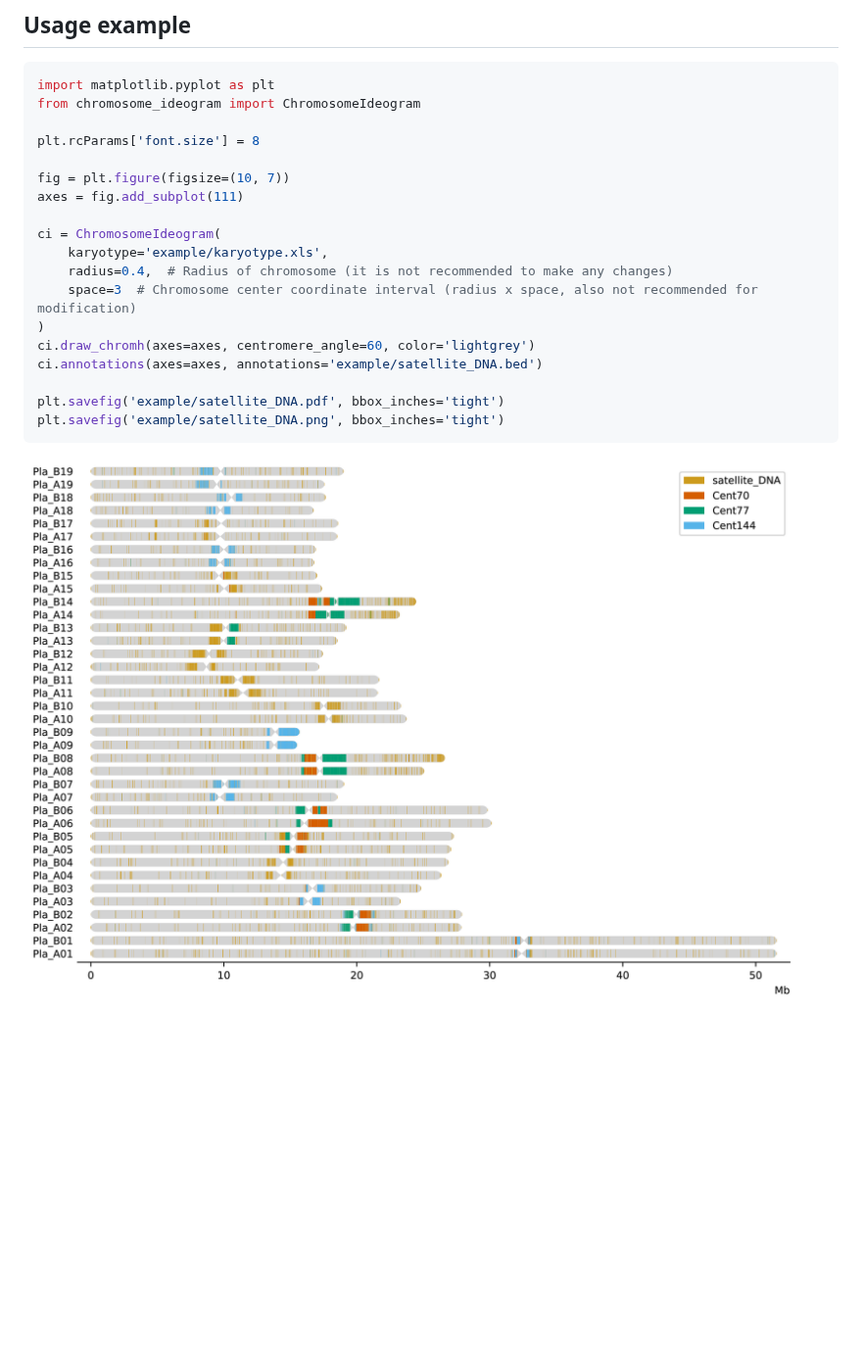
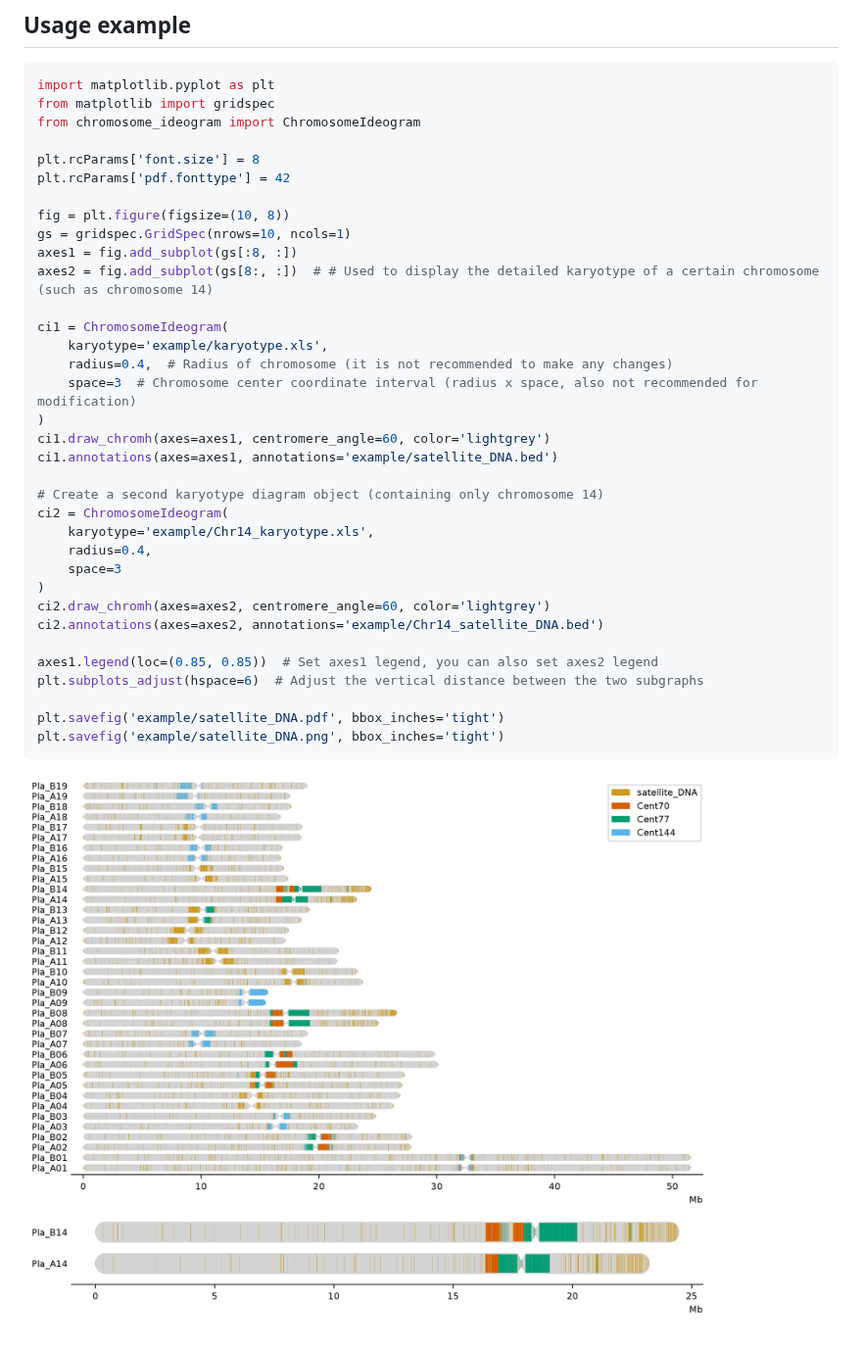
Before and after one commit to wenlinXu-njfu/ChromosomeIdeogram, a Markdown page: README.md, the part around the change. Shown at 98% size. Drawn GitHub-style; pictures changed too: example/satellite_DNA.png; blank space fills up the shorter version.

````diff
--- a/README.md
+++ b/README.md
@@ -11,20 +11,36 @@ pip install chromosome-ideogram --upgrade
 ## Usage example
 ```python
 import matplotlib.pyplot as plt
+from matplotlib import gridspec
 from chromosome_ideogram import ChromosomeIdeogram
 
 plt.rcParams['font.size'] = 8
+plt.rcParams['pdf.fonttype'] = 42
 
-fig = plt.figure(figsize=(10, 7))
-axes = fig.add_subplot(111)
+fig = plt.figure(figsize=(10, 8))
+gs = gridspec.GridSpec(nrows=10, ncols=1)
+axes1 = fig.add_subplot(gs[:8, :])
+axes2 = fig.add_subplot(gs[8:, :])  # # Used to display the detailed karyotype of a certain chromosome (such as chromosome 14)
 
-ci = ChromosomeIdeogram(
+ci1 = ChromosomeIdeogram(
     karyotype='example/karyotype.xls',
     radius=0.4,  # Radius of chromosome (it is not recommended to make any changes)
     space=3  # Chromosome center coordinate interval (radius x space, also not recommended for modification)
 )
-ci.draw_chromh(axes=axes, centromere_angle=60, color='lightgrey')
-ci.annotations(axes=axes, annotations='example/satellite_DNA.bed')
+ci1.draw_chromh(axes=axes1, centromere_angle=60, color='lightgrey')
+ci1.annotations(axes=axes1, annotations='example/satellite_DNA.bed')
+
+# Create a second karyotype diagram object (containing only chromosome 14)
+ci2 = ChromosomeIdeogram(
+    karyotype='example/Chr14_karyotype.xls',
+    radius=0.4,
+    space=3
+)
+ci2.draw_chromh(axes=axes2, centromere_angle=60, color='lightgrey')
+ci2.annotations(axes=axes2, annotations='example/Chr14_satellite_DNA.bed')
+
+axes1.legend(loc=(0.85, 0.85))  # Set axes1 legend, you can also set axes2 legend
+plt.subplots_adjust(hspace=6)  # Adjust the vertical distance between the two subgraphs
 
 plt.savefig('example/satellite_DNA.pdf', bbox_inches='tight')
 plt.savefig('example/satellite_DNA.png', bbox_inches='tight')
````
Also changed, not shown: 6 other files.
